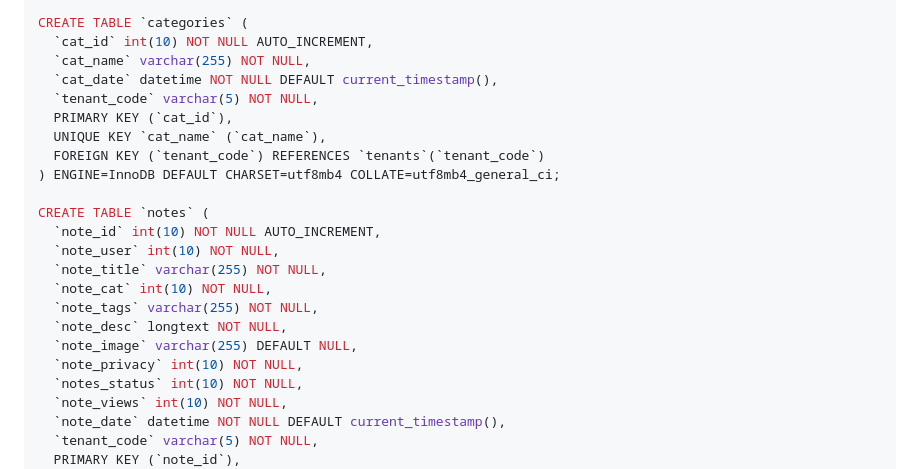
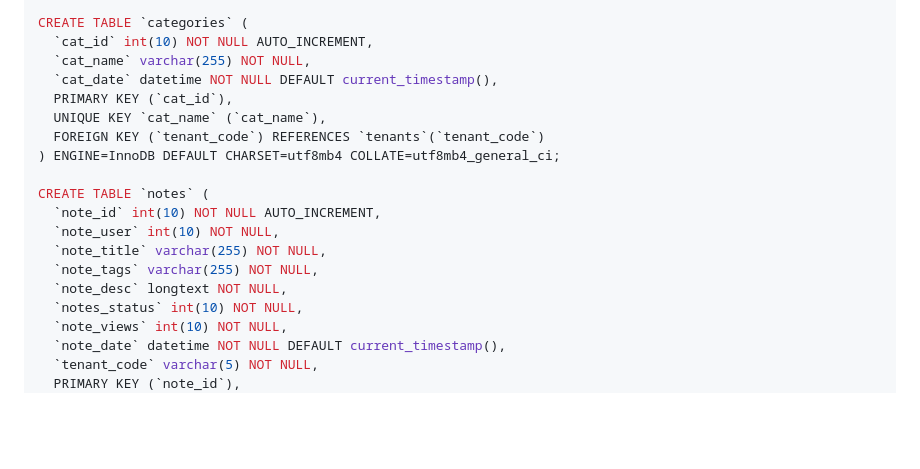
Before and after one commit to Gavoci/NoteStudio, a Markdown page: README.md, the part around the change. GitHub-like rendering; blank space fills up the shorter version.

```diff
--- a/README.md
+++ b/README.md
@@ -52,7 +52,6 @@ CREATE TABLE `categories` (
   `cat_id` int(10) NOT NULL AUTO_INCREMENT,
   `cat_name` varchar(255) NOT NULL,
   `cat_date` datetime NOT NULL DEFAULT current_timestamp(),
-  `tenant_code` varchar(5) NOT NULL,
   PRIMARY KEY (`cat_id`),
   UNIQUE KEY `cat_name` (`cat_name`),
   FOREIGN KEY (`tenant_code`) REFERENCES `tenants`(`tenant_code`)
@@ -62,11 +61,8 @@ CREATE TABLE `notes` (
   `note_id` int(10) NOT NULL AUTO_INCREMENT,
   `note_user` int(10) NOT NULL,
   `note_title` varchar(255) NOT NULL,
-  `note_cat` int(10) NOT NULL,
   `note_tags` varchar(255) NOT NULL,
   `note_desc` longtext NOT NULL,
-  `note_image` varchar(255) DEFAULT NULL,
-  `note_privacy` int(10) NOT NULL,
   `notes_status` int(10) NOT NULL,
   `note_views` int(10) NOT NULL,
   `note_date` datetime NOT NULL DEFAULT current_timestamp(),
```
